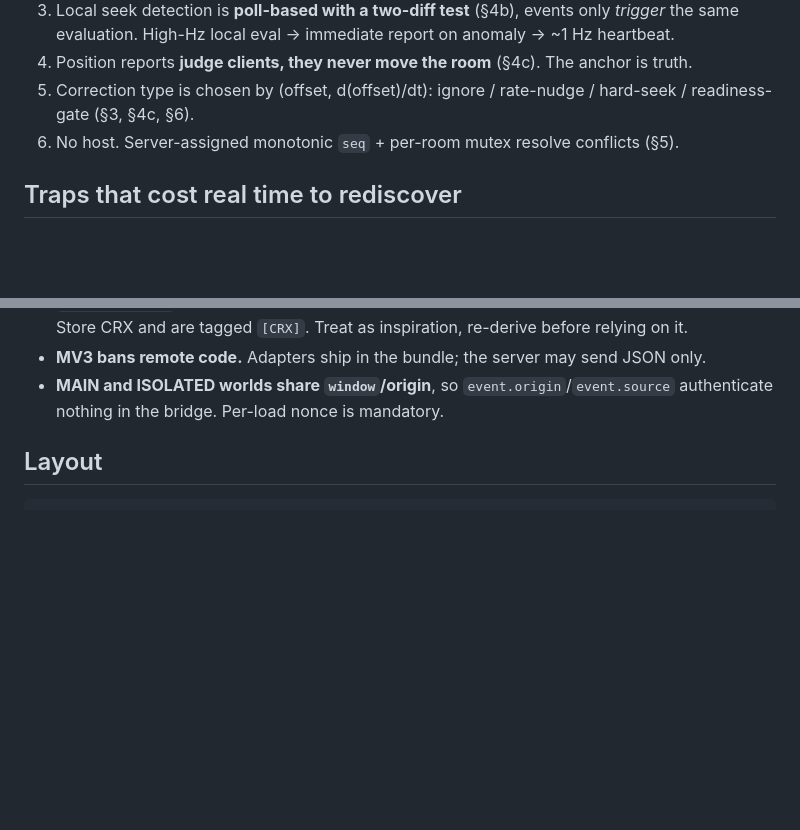
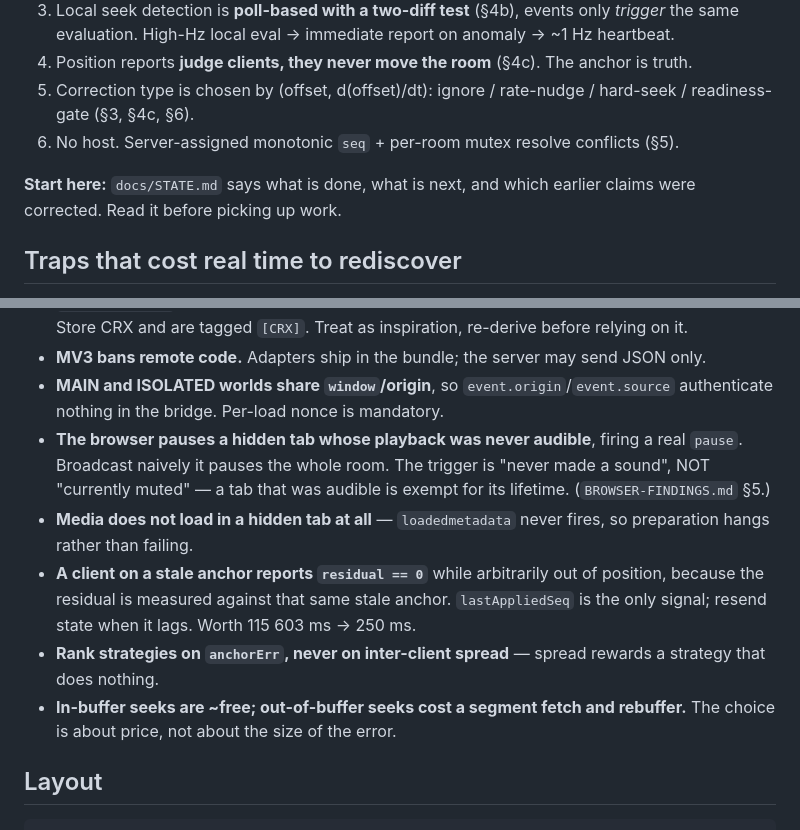
Before and after one commit to qwreey/videosync, a Markdown page: CLAUDE.md, 2 parts joined by grey strips. Rendered like a GitHub page; blank space fills up the shorter version.

Commit message:
docs: checkpoint — STATE.md handover, CLAUDE.md traps updated with browser findings

```diff
--- a/CLAUDE.md
+++ b/CLAUDE.md
@@ -30,6 +30,9 @@ Do not re-derive a decision that SYNTHESIS already argued. Do not silently contr
    readiness-gate (§3, §4c, §6).
 6. No host. Server-assigned monotonic `seq` + per-room mutex resolve conflicts (§5).
 
+**Start here:** `docs/STATE.md` says what is done, what is next, and which earlier claims were
+corrected. Read it before picking up work.
+
 ## Traps that cost real time to rediscover
 
 - **`seq`/ack collision.** The server excludes the sender from the state *broadcast* but MUST still
@@ -47,6 +50,18 @@ Do not re-derive a decision that SYNTHESIS already argued. Do not silently contr
 - **MV3 bans remote code.** Adapters ship in the bundle; the server may send JSON only.
 - **MAIN and ISOLATED worlds share `window`/origin**, so `event.origin`/`event.source` authenticate
   nothing in the bridge. Per-load nonce is mandatory.
+- **The browser pauses a hidden tab whose playback was never audible**, firing a real `pause`.
+  Broadcast naively it pauses the whole room. The trigger is "never made a sound", NOT "currently
+  muted" — a tab that was audible is exempt for its lifetime. (`BROWSER-FINDINGS.md` §5.)
+- **Media does not load in a hidden tab at all** — `loadedmetadata` never fires, so preparation
+  hangs rather than failing.
+- **A client on a stale anchor reports `residual == 0`** while arbitrarily out of position, because
+  the residual is measured against that same stale anchor. `lastAppliedSeq` is the only signal;
+  resend state when it lags. Worth 115 603 ms -> 250 ms.
+- **Rank strategies on `anchorErr`, never on inter-client spread** — spread rewards a strategy that
+  does nothing.
+- **In-buffer seeks are ~free; out-of-buffer seeks cost a segment fetch and rebuffer.** The choice
+  is about price, not about the size of the error.
 
 ## Layout
 
```
Also changed, not shown: docs/STATE.md (added, +79 -0 lines).
